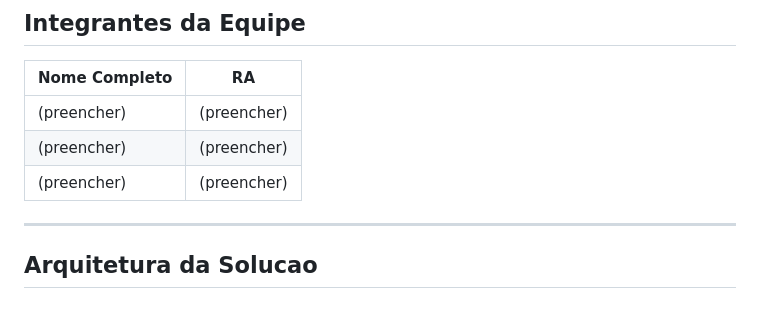
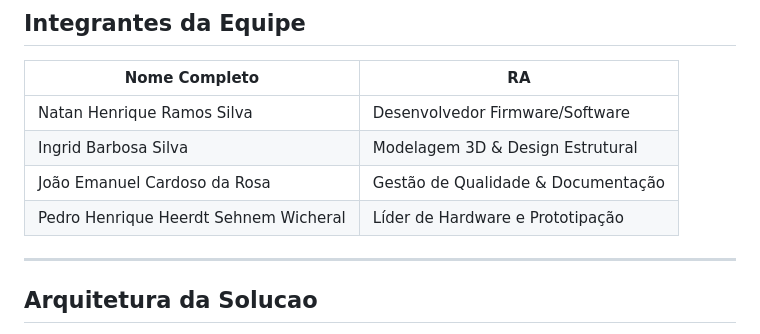
Before and after one commit to natanhnrqe/epi-inteligente, a Markdown page: README.md, the part around the change. GitHub-like rendering.

Commit message:
feat(docs): Update team members in README.md

```diff
--- a/README.md
+++ b/README.md
@@ -12,9 +12,10 @@ O sistema utiliza um microcontrolador ESP32 conectado a um sensor inercial (acel
 
 | Nome Completo | RA |
 |---|---|
-| (preencher) | (preencher) |
-| (preencher) | (preencher) |
-| (preencher) | (preencher) |
+| Natan Henrique Ramos Silva | Desenvolvedor Firmware/Software |
+| Ingrid Barbosa Silva | Modelagem 3D & Design Estrutural |
+| João Emanuel Cardoso da Rosa | Gestão de Qualidade & Documentação |
+| Pedro Henrique Heerdt Sehnem Wicheral | Líder de Hardware e Prototipação |
 
 ---
 
```
